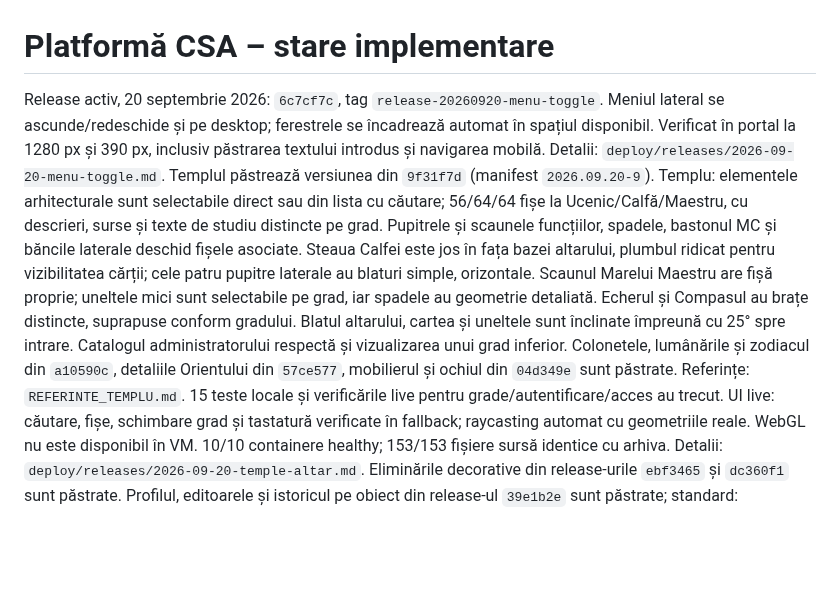
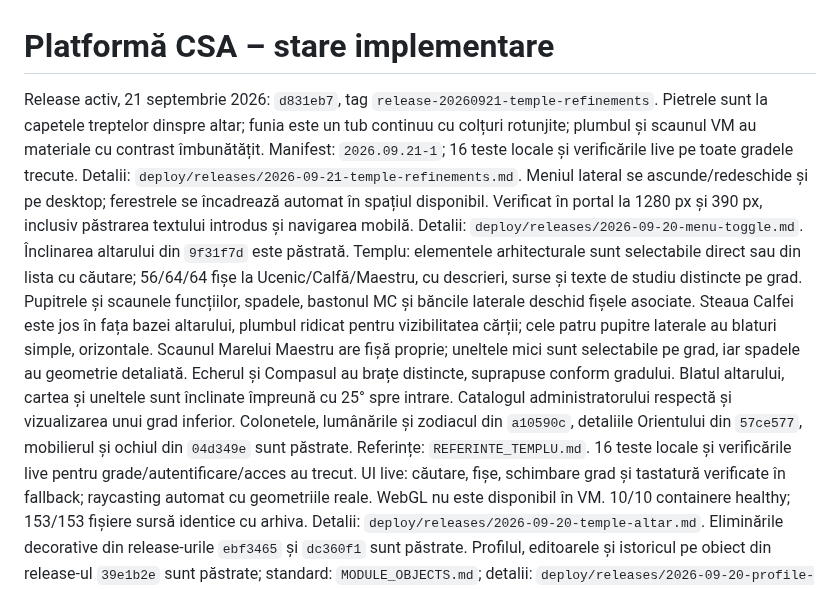
Before and after one commit to stefanrazvani/csa, a Markdown page: PLATFORM_STATUS.md, the part around the change. GitHub-like rendering; blank space fills up the shorter version.

Commit message:
Document verified temple refinements release

```diff
--- a/PLATFORM_STATUS.md
+++ b/PLATFORM_STATUS.md
@@ -1,11 +1,15 @@
 # Platformă CSA – stare implementare
 
-Release activ, 20 septembrie 2026: `6c7cf7c`, tag `release-20260920-menu-toggle`.
+Release activ, 21 septembrie 2026: `d831eb7`, tag `release-20260921-temple-refinements`.
+Pietrele sunt la capetele treptelor dinspre altar; funia este un tub continuu
+cu colțuri rotunjite; plumbul și scaunul VM au materiale cu contrast îmbunătățit.
+Manifest: `2026.09.21-1`; 16 teste locale și verificările live pe toate gradele
+trecute. Detalii: `deploy/releases/2026-09-21-temple-refinements.md`.
 Meniul lateral se ascunde/redeschide și pe desktop; ferestrele se încadrează
 automat în spațiul disponibil. Verificat în portal la 1280 px și 390 px,
 inclusiv păstrarea textului introdus și navigarea mobilă. Detalii:
 `deploy/releases/2026-09-20-menu-toggle.md`.
-Templul păstrează versiunea din `9f31f7d` (manifest `2026.09.20-9`).
+Înclinarea altarului din `9f31f7d` este păstrată.
 Templu: elementele arhitecturale sunt selectabile direct sau din lista cu căutare;
 56/64/64 fișe la Ucenic/Calfă/Maestru, cu descrieri, surse și texte de studiu distincte pe grad.
 Pupitrele și scaunele funcțiilor, spadele, bastonul MC și băncile laterale deschid fișele asociate.
@@ -18,7 +22,7 @@ Catalogul administratorului respectă și vizualizarea unui grad inferior.
 Colonetele, lumânările și zodiacul din `a10590c`, detaliile Orientului din
 `57ce577`, mobilierul și ochiul din `04d349e` sunt păstrate.
 Referințe: `REFERINTE_TEMPLU.md`.
-15 teste locale și verificările live pentru grade/autentificare/acces au trecut.
+16 teste locale și verificările live pentru grade/autentificare/acces au trecut.
 UI live: căutare, fișe, schimbare grad și tastatură verificate în fallback;
 raycasting automat cu geometriile reale. WebGL nu este disponibil în VM.
 10/10 containere healthy; 153/153 fișiere sursă identice cu arhiva.
```
Also changed, not shown: deploy/releases/2026-09-21-temple-refinements.md (added, +48 -0 lines).
